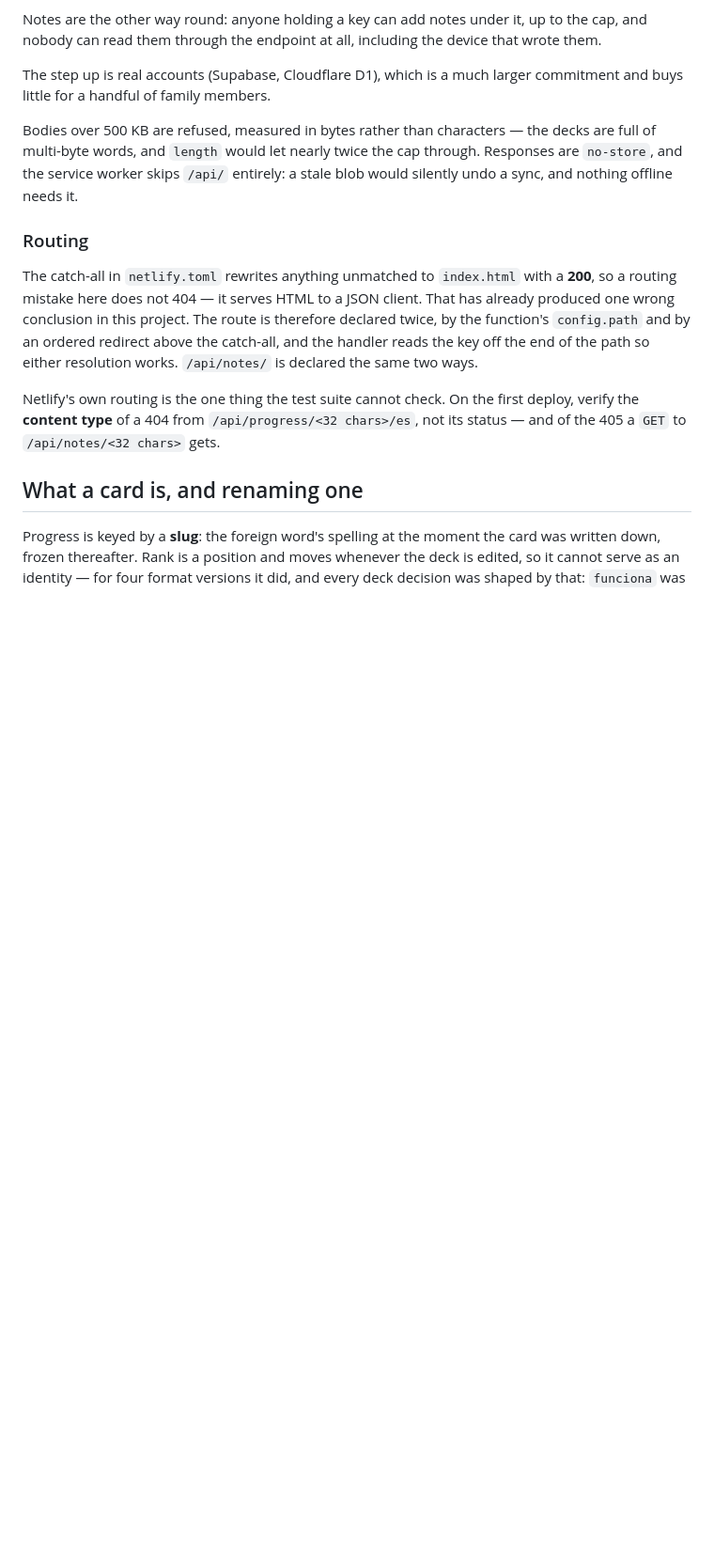
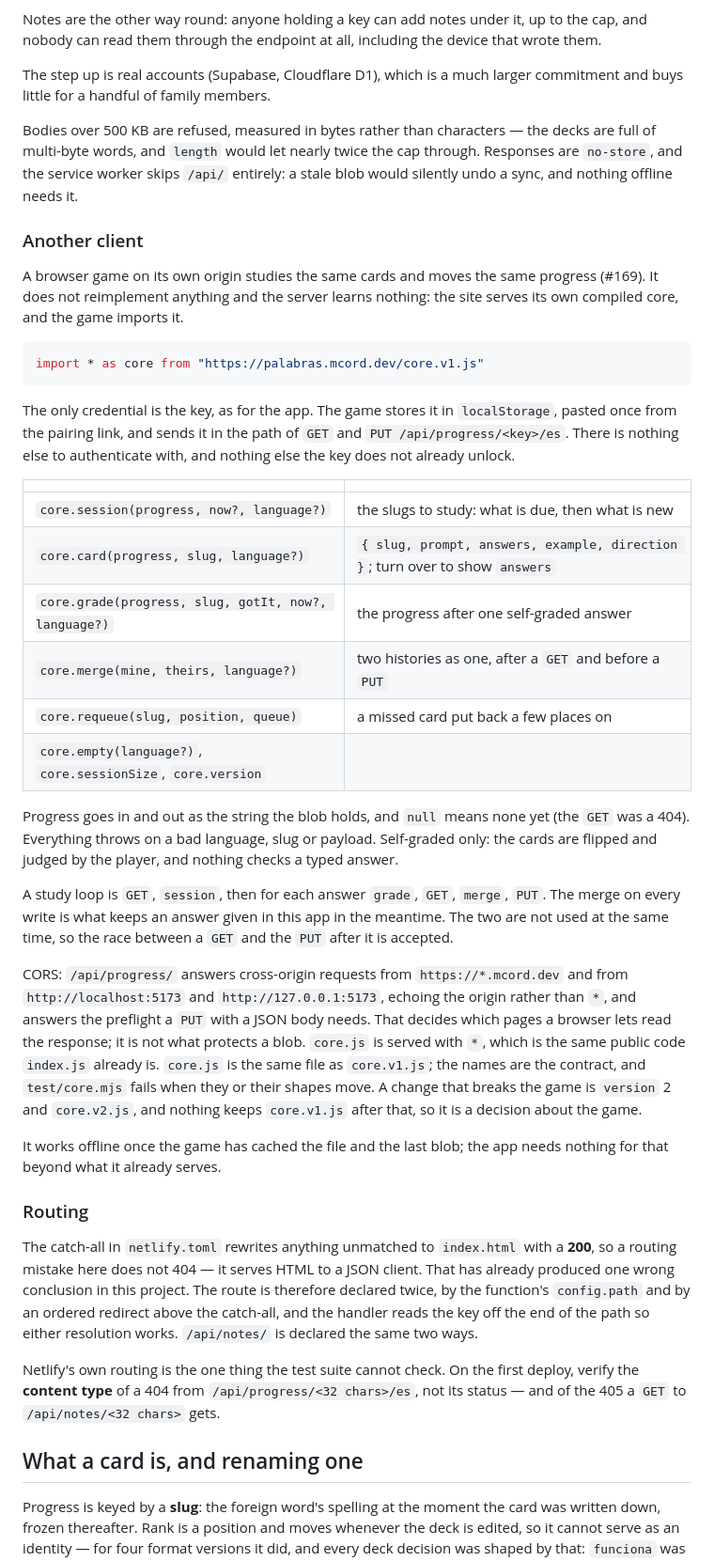
Before and after one commit to mcordova47/flashcards, a Markdown page: README.md, the part around the change. Shown at 94% size. Rendered like a GitHub page; blank space fills up the shorter version.

Commit message:
Say what another client imports, and what the key is for (#169)
Co-Authored-By: Claude Sonnet 5.5 <noreply@anthropic.com>

````diff
--- a/README.md
+++ b/README.md
@@ -552,6 +552,53 @@ Bodies over 500 KB are refused, measured in bytes rather than characters — the
 decks are full of multi-byte words, and `length` would let nearly twice the cap
 through. Responses are `no-store`, and the service worker skips `/api/`
 entirely: a stale blob would silently undo a sync, and nothing offline needs it.
+
+### Another client
+
+A browser game on its own origin studies the same cards and moves the same
+progress (#169). It does not reimplement anything and the server learns
+nothing: the site serves its own compiled core, and the game imports it.
+
+```js
+import * as core from "https://palabras.mcord.dev/core.v1.js"
+```
+
+The only credential is the key, as for the app. The game stores it in
+`localStorage`, pasted once from the pairing link, and sends it in the path of
+`GET` and `PUT /api/progress/<key>/es`. There is nothing else to authenticate
+with, and nothing else the key does not already unlock.
+
+| | |
+| --- | --- |
+| `core.session(progress, now?, language?)` | the slugs to study: what is due, then what is new |
+| `core.card(progress, slug, language?)` | `{ slug, prompt, answers, example, direction }`; turn over to show `answers` |
+| `core.grade(progress, slug, gotIt, now?, language?)` | the progress after one self-graded answer |
+| `core.merge(mine, theirs, language?)` | two histories as one, after a `GET` and before a `PUT` |
+| `core.requeue(slug, position, queue)` | a missed card put back a few places on |
+| `core.empty(language?)`, `core.sessionSize`, `core.version` | |
+
+Progress goes in and out as the string the blob holds, and `null` means none
+yet (the `GET` was a 404). Everything throws on a bad language, slug or
+payload. Self-graded only: the cards are flipped and judged by the player, and
+nothing checks a typed answer.
+
+A study loop is `GET`, `session`, then for each answer `grade`, `GET`,
+`merge`, `PUT`. The merge on every write is what keeps an answer given in this
+app in the meantime. The two are not used at the same time, so the race
+between a `GET` and the `PUT` after it is accepted.
+
+CORS: `/api/progress/` answers cross-origin requests from `https://*.mcord.dev`
+and from `http://localhost:5173` and `http://127.0.0.1:5173`, echoing the
+origin rather than `*`, and answers the preflight a `PUT` with a JSON body
+needs. That decides which pages a browser lets read the response; it is not
+what protects a blob. `core.js` is served with `*`, which is the same public
+code `index.js` already is. `core.js` is the same file as `core.v1.js`; the
+names are the contract, and `test/core.mjs` fails when they or their shapes
+move. A change that breaks the game is `version` 2 and `core.v2.js`, and
+nothing keeps `core.v1.js` after that, so it is a decision about the game.
+
+It works offline once the game has cached the file and the last blob; the app
+needs nothing for that beyond what it already serves.
 
 ### Routing
 
````
